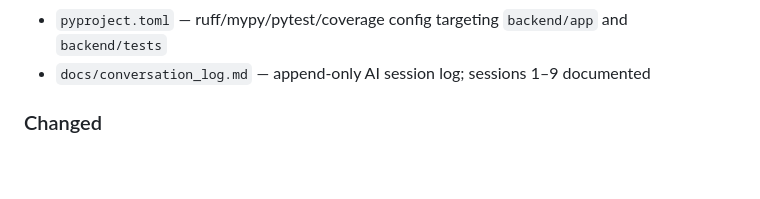
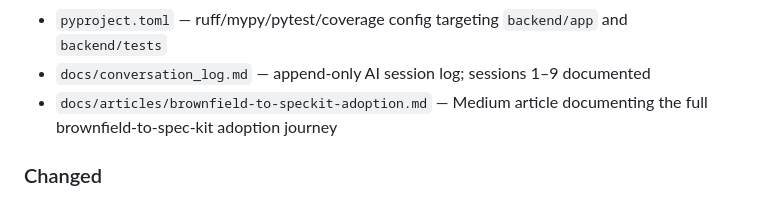
Before and after one commit to erincon01/RAG-Challenge, a Markdown page: CHANGELOG.md, the part around the change. GitHub-like rendering; blank space fills up the shorter version.

```diff
--- a/CHANGELOG.md
+++ b/CHANGELOG.md
@@ -23,6 +23,7 @@ Format based on [Keep a Changelog](https://keepachangelog.com/en/1.0.0/).
 - `.specify/` — spec-kit v0.4.4 initialized (scripts + templates); constitution pending re-run for FastAPI architecture
 - `pyproject.toml` — ruff/mypy/pytest/coverage config targeting `backend/app` and `backend/tests`
 - `docs/conversation_log.md` — append-only AI session log; sessions 1–9 documented
+- `docs/articles/brownfield-to-speckit-adoption.md` — Medium article documenting the full brownfield-to-spec-kit adoption journey
 
 ### Changed
 - Core documentation aligned with the current repository state: `develop` remains the integration branch, React is the primary frontend, and the local backend test suite is ready for commit, push, and PR
```
Also changed, not shown: docs/articles/brownfield-to-speckit-adoption.md (added, +319 -0 lines), docs/conversation_log.md (+22 -0 lines).
